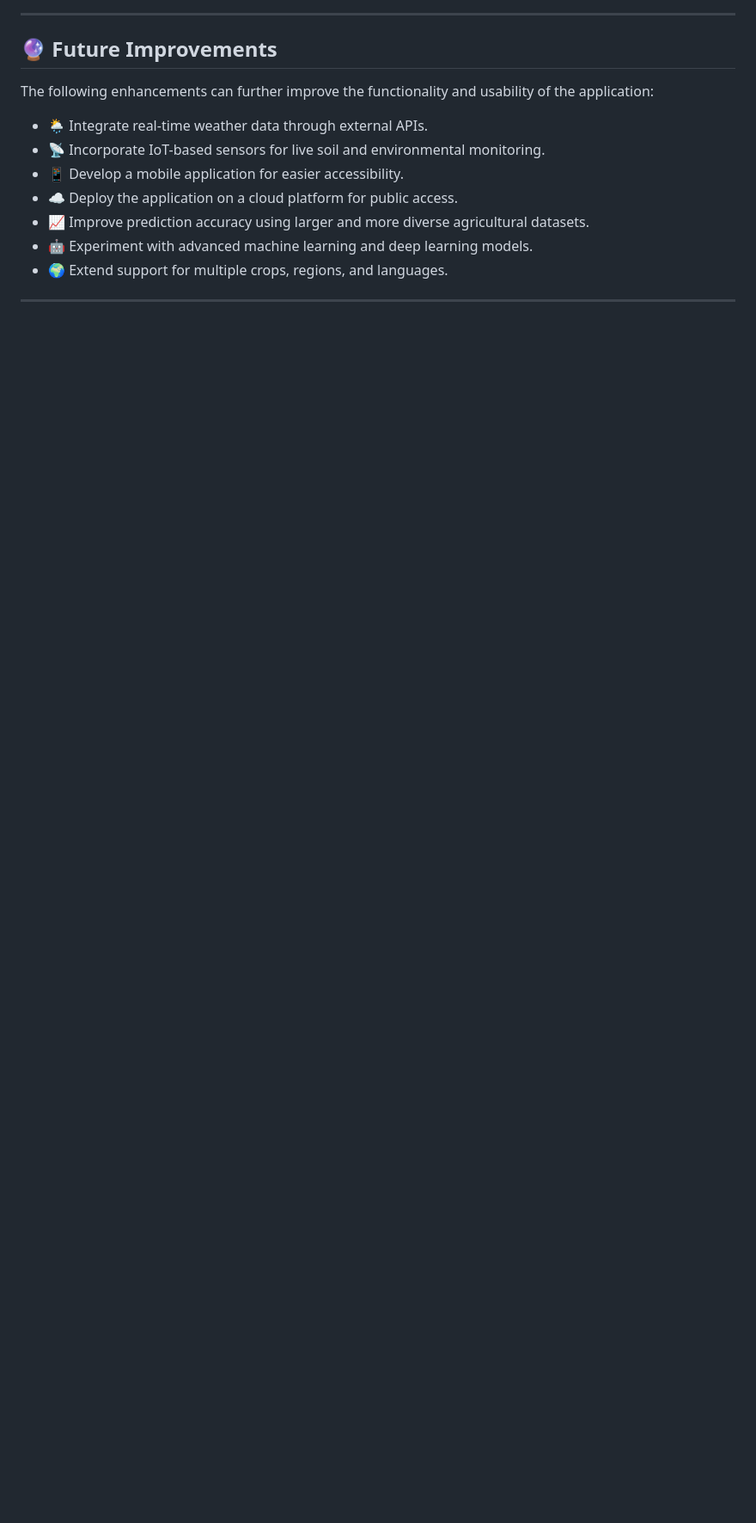
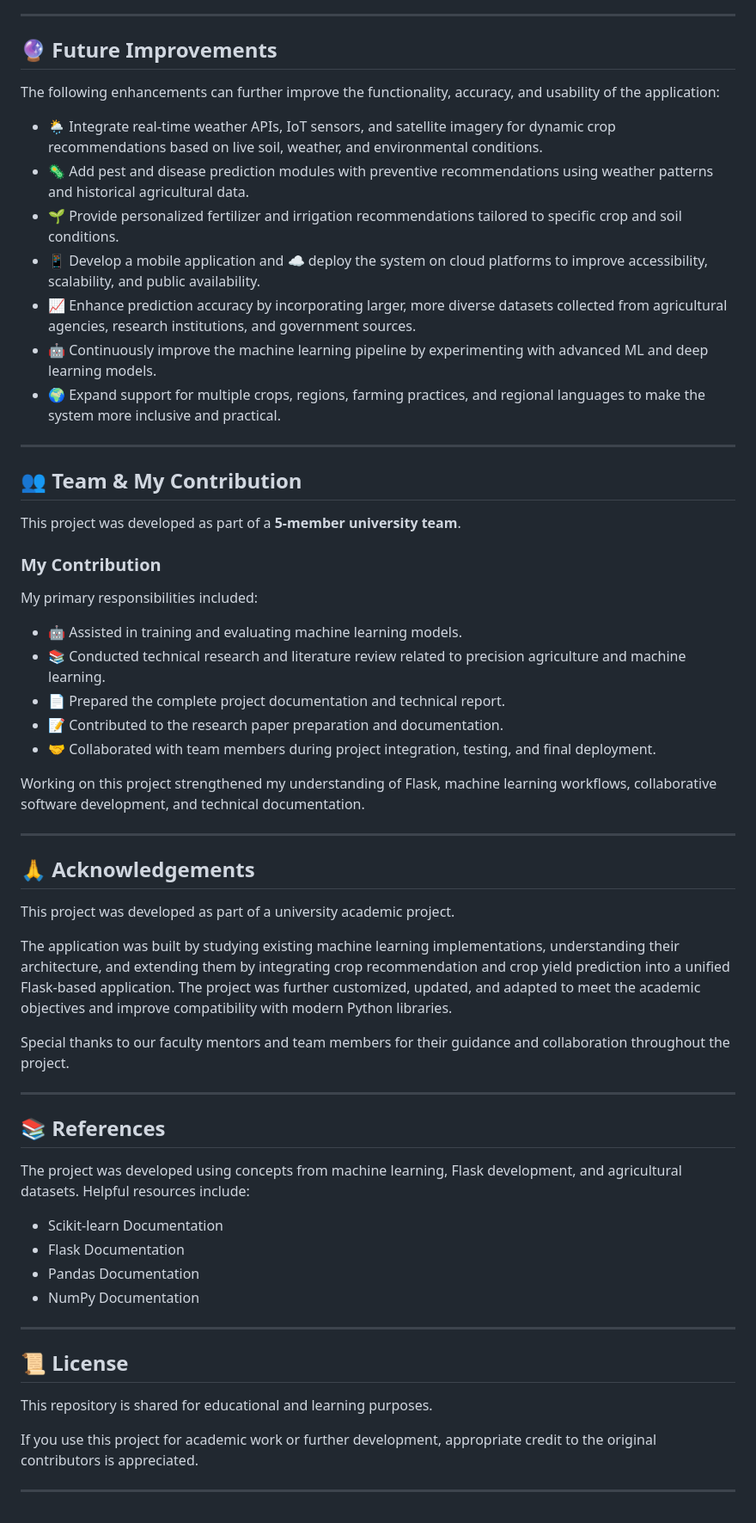
Before and after one commit to KhareIshan/Precision-Agriculture-ML, a Markdown page: README.md, the part around one of its changes. Shown at 86% size. Rendered like a GitHub page; blank space fills up the shorter version.

```diff
--- a/README.md
+++ b/README.md
@@ -269,14 +292,57 @@ The application follows a structured machine learning pipeline to generate predi
 ---
 ## 🔮 Future Improvements
 
-The following enhancements can further improve the functionality and usability of the application:
+The following enhancements can further improve the functionality, accuracy, and usability of the application:
 
-- 🌦️ Integrate real-time weather data through external APIs.
-- 📡 Incorporate IoT-based sensors for live soil and environmental monitoring.
-- 📱 Develop a mobile application for easier accessibility.
-- ☁️ Deploy the application on a cloud platform for public access.
-- 📈 Improve prediction accuracy using larger and more diverse agricultural datasets.
-- 🤖 Experiment with advanced machine learning and deep learning models.
-- 🌍 Extend support for multiple crops, regions, and languages.
+- 🌦️ Integrate real-time weather APIs, IoT sensors, and satellite imagery for dynamic crop recommendations based on live soil, weather, and environmental conditions.
+- 🦠 Add pest and disease prediction modules with preventive recommendations using weather patterns and historical agricultural data.
+- 🌱 Provide personalized fertilizer and irrigation recommendations tailored to specific crop and soil conditions.
+- 📱 Develop a mobile application and ☁️ deploy the system on cloud platforms to improve accessibility, scalability, and public availability.
+- 📈 Enhance prediction accuracy by incorporating larger, more diverse datasets collected from agricultural agencies, research institutions, and government sources.
+- 🤖 Continuously improve the machine learning pipeline by experimenting with advanced ML and deep learning models.
+- 🌍 Expand support for multiple crops, regions, farming practices, and regional languages to make the system more inclusive and practical.
 
 ---
+## 👥 Team & My Contribution
+
+This project was developed as part of a **5-member university team**.
+
+### My Contribution
+
+My primary responsibilities included:
+
+- 🤖 Assisted in training and evaluating machine learning models.
+- 📚 Conducted technical research and literature review related to precision agriculture and machine learning.
+- 📄 Prepared the complete project documentation and technical report.
+- 📝 Contributed to the research paper preparation and documentation.
+- 🤝 Collaborated with team members during project integration, testing, and final deployment.
+
+Working on this project strengthened my understanding of Flask, machine learning workflows, collaborative software development, and technical documentation.
+
+---
+## 🙏 Acknowledgements
+
+This project was developed as part of a university academic project.
+
+The application was built by studying existing machine learning implementations, understanding their architecture, and extending them by integrating crop recommendation and crop yield prediction into a unified Flask-based application. The project was further customized, updated, and adapted to meet the academic objectives and improve compatibility with modern Python libraries.
+
+Special thanks to our faculty mentors and team members for their guidance and collaboration throughout the project.
+
+---
+## 📚 References
+
+The project was developed using concepts from machine learning, Flask development, and agricultural datasets. Helpful resources include:
+
+- Scikit-learn Documentation
+- Flask Documentation
+- Pandas Documentation
+- NumPy Documentation
+
+---
+## 📜 License
+
+This repository is shared for educational and learning purposes.
+
+If you use this project for academic work or further development, appropriate credit to the original contributors is appreciated.
+
+---
```
Also changed, not shown: other parts of README.md (+36 -13 lines).
